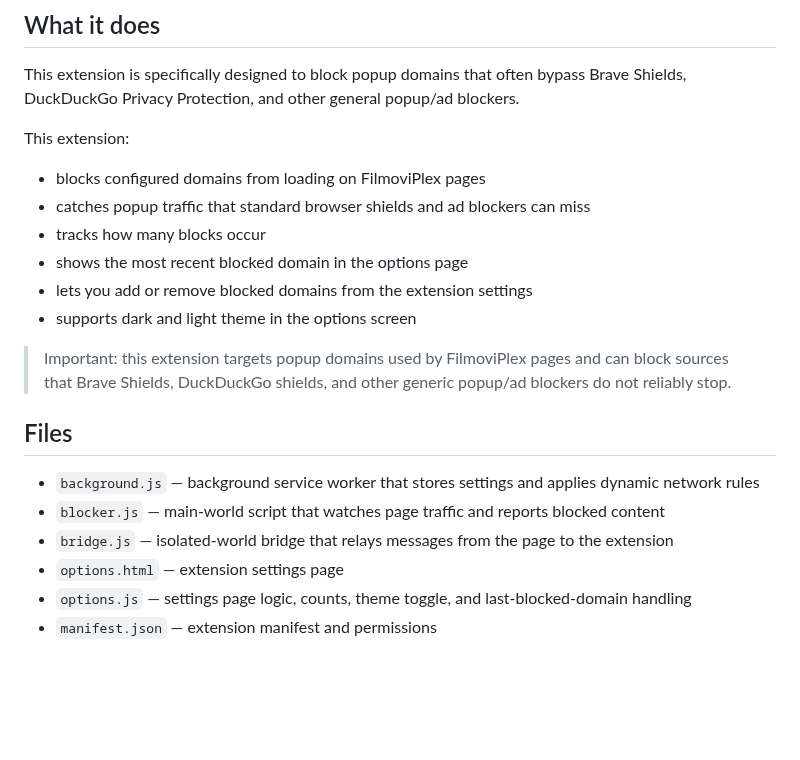
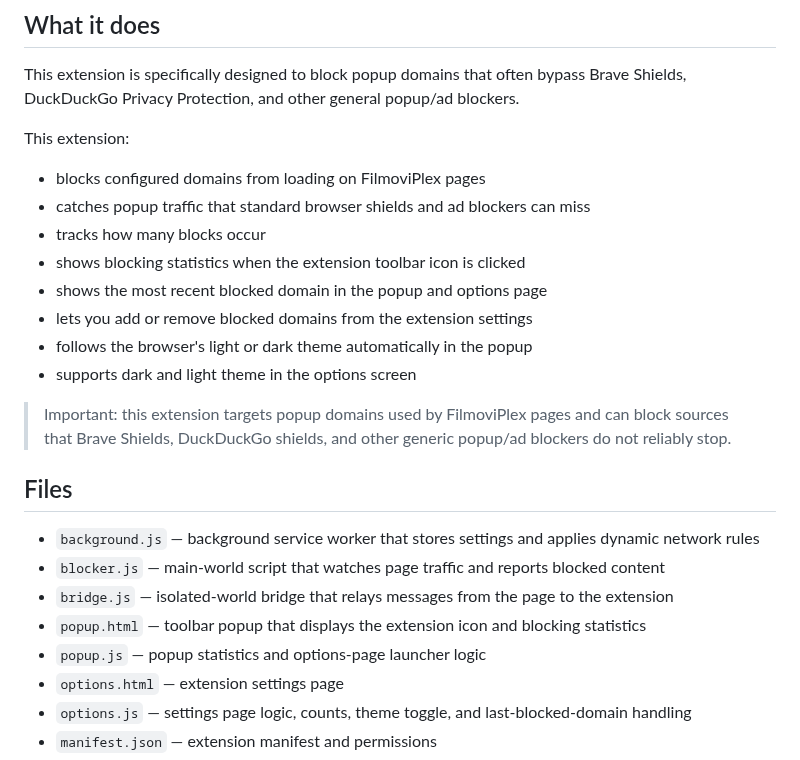
Before and after one commit to matejarh/filmovi-cleaner, a Markdown page: README.md, the part around one of its changes. Rendered like a GitHub page; blank space fills up the shorter version.

```diff
--- a/README.md
+++ b/README.md
@@ -15,8 +15,10 @@ This extension:
 - blocks configured domains from loading on FilmoviPlex pages
 - catches popup traffic that standard browser shields and ad blockers can miss
 - tracks how many blocks occur
-- shows the most recent blocked domain in the options page
+- shows blocking statistics when the extension toolbar icon is clicked
+- shows the most recent blocked domain in the popup and options page
 - lets you add or remove blocked domains from the extension settings
+- follows the browser's light or dark theme automatically in the popup
 - supports dark and light theme in the options screen
 
 > Important: this extension targets popup domains used by FilmoviPlex pages and can block sources that Brave Shields, DuckDuckGo shields, and other generic popup/ad blockers do not reliably stop.
@@ -26,6 +28,8 @@ This extension:
 - `background.js` — background service worker that stores settings and applies dynamic network rules
 - `blocker.js` — main-world script that watches page traffic and reports blocked content
 - `bridge.js` — isolated-world bridge that relays messages from the page to the extension
+- `popup.html` — toolbar popup that displays the extension icon and blocking statistics
+- `popup.js` — popup statistics and options-page launcher logic
 - `options.html` — extension settings page
 - `options.js` — settings page logic, counts, theme toggle, and last-blocked-domain handling
 - `manifest.json` — extension manifest and permissions
```
Also changed, not shown: other parts of README.md (+10 -3 lines), popup-stats-dark.png (added), 3 other files.
